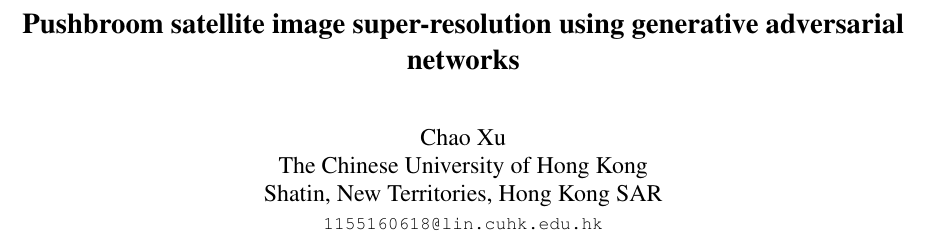
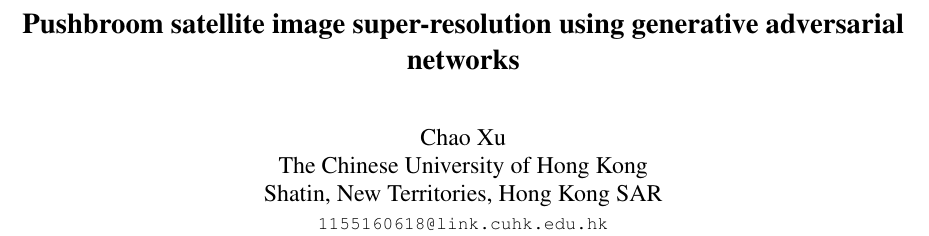
Before and after one commit to chaoxu0512/Pushbroom-satellite-image-SRGAN, a LaTeX paper (report/egpaper_final.tex): part of page 1 of 21, cut so that both start at the same text. Compiled offline with pdfLaTeX.

Commit message:
Update the report

```diff
--- a/report/egpaper_final.tex
+++ b/report/egpaper_final.tex
@@ -32,7 +32,7 @@
 \author{Chao Xu\\
 The Chinese University of Hong Kong\\
 Shatin, New Territories, Hong Kong SAR\\
-{\tt\small 1155160618@lin.cuhk.edu.hk}
+{\tt\small 1155160618@link.cuhk.edu.hk}
 % For a paper whose authors are all at the same institution,
 % omit the following lines up until the closing ``}''.
 % Additional authors and addresses can be added with ``\and'',
```
Also changed, not shown: report/egpaper_final.pdf, 1 other file.
